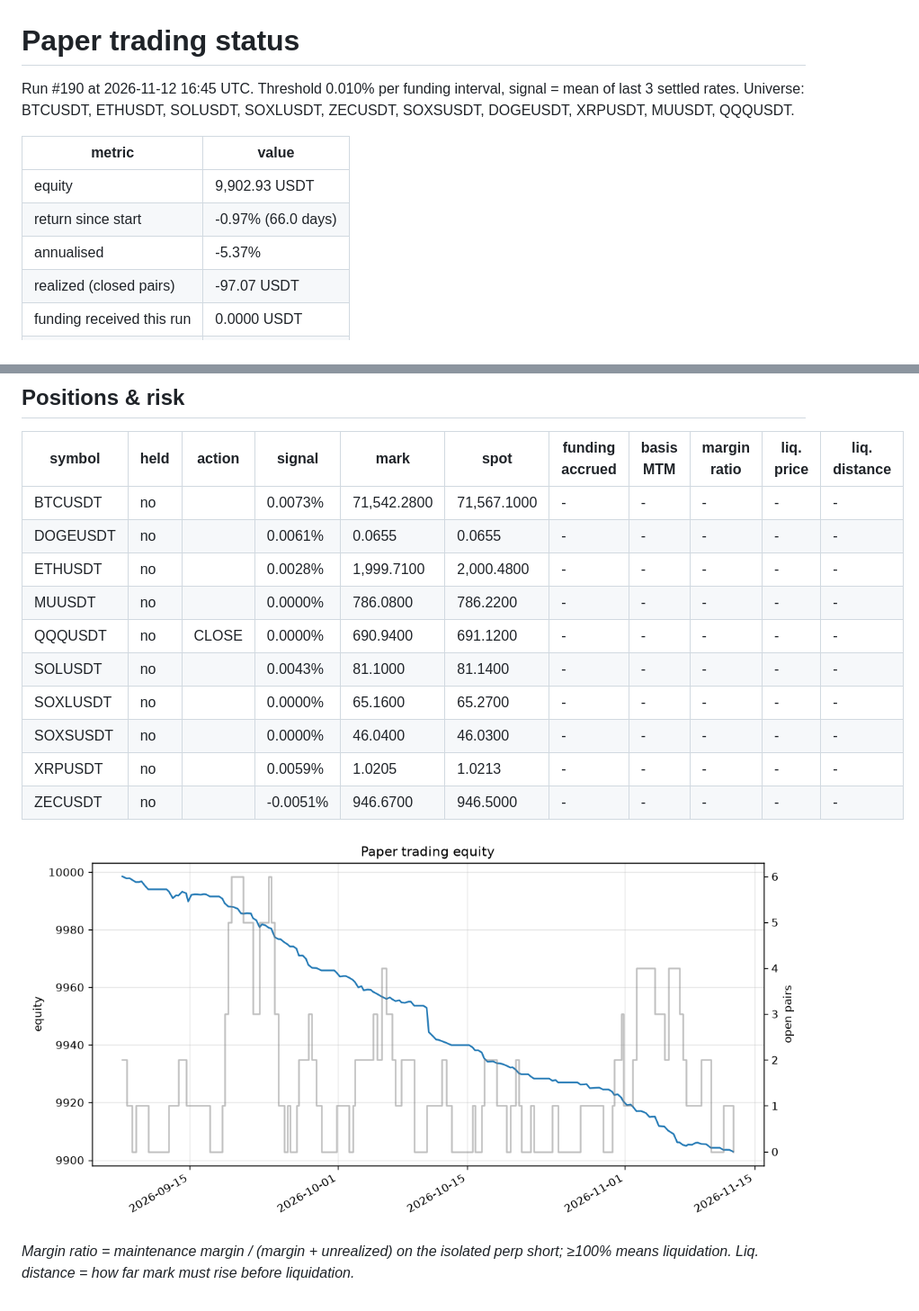
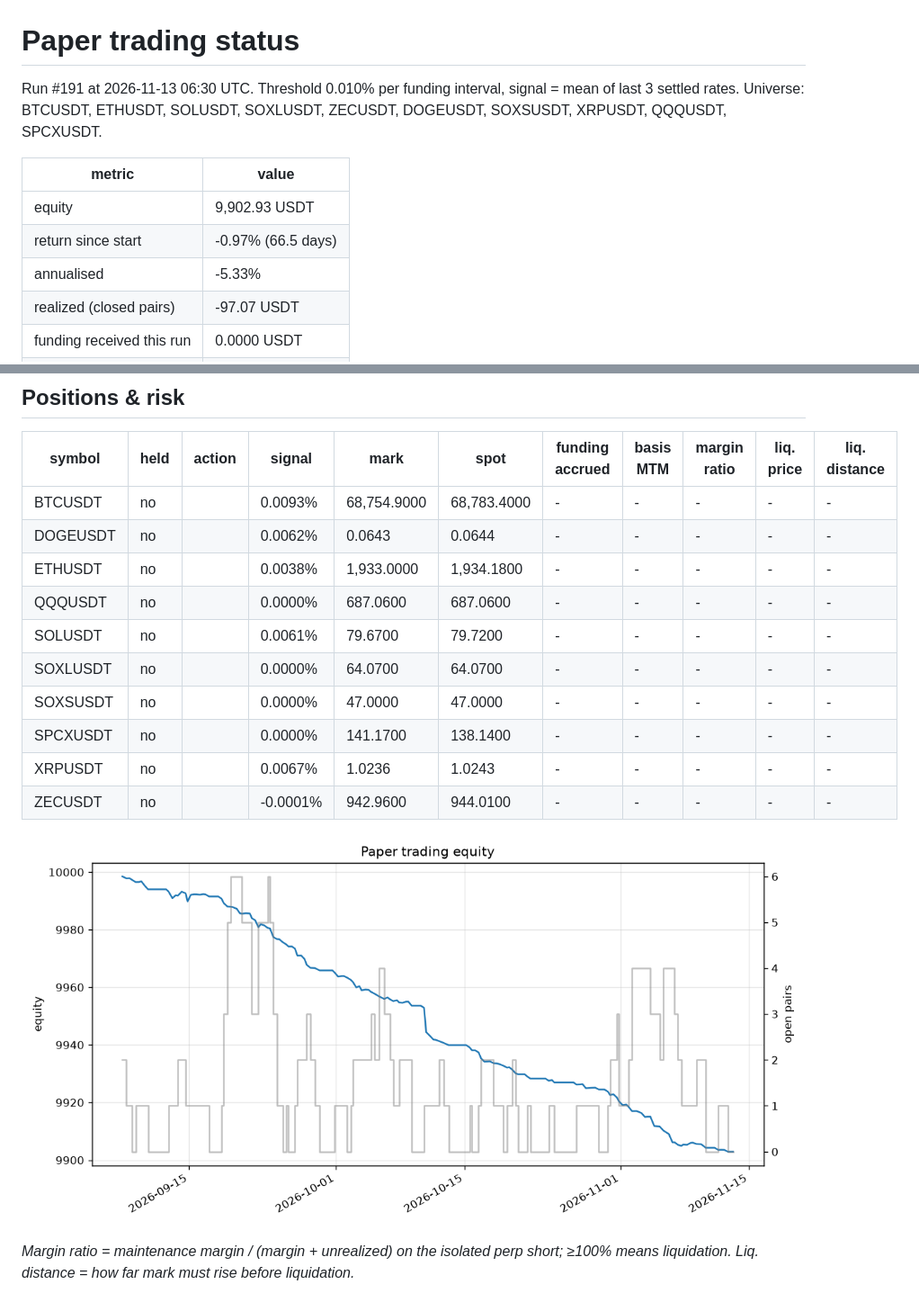
Before and after one commit to initialey/funding-arb, a Markdown page: reports/paper_latest.md, 2 parts joined by grey strips. Shown at 90% size. GitHub-like rendering; pictures changed too: reports/paper_equity.png.

Commit message:
paper: step 2026-11-13T06:30Z

```diff
--- a/reports/paper_latest.md
+++ b/reports/paper_latest.md
@@ -1,12 +1,12 @@
 # Paper trading status
 
-Run #190 at 2026-11-12 16:45 UTC. Threshold 0.010% per funding interval, signal = mean of last 3 settled rates. Universe: BTCUSDT, ETHUSDT, SOLUSDT, SOXLUSDT, ZECUSDT, SOXSUSDT, DOGEUSDT, XRPUSDT, MUUSDT, QQQUSDT.
+Run #191 at 2026-11-13 06:30 UTC. Threshold 0.010% per funding interval, signal = mean of last 3 settled rates. Universe: BTCUSDT, ETHUSDT, SOLUSDT, SOXLUSDT, ZECUSDT, DOGEUSDT, SOXSUSDT, XRPUSDT, QQQUSDT, SPCXUSDT.
 
 | metric | value |
 |---|---|
 | equity | 9,902.93 USDT |
-| return since start | -0.97% (66.0 days) |
-| annualised | -5.37% |
+| return since start | -0.97% (66.5 days) |
+| annualised | -5.33% |
 | realized (closed pairs) | -97.07 USDT |
 | funding received this run | 0.0000 USDT |
 | open pairs | 0 / 10 |
@@ -17,16 +17,16 @@ Run #190 at 2026-11-12 16:45 UTC. Threshold 0.010% per funding interval, signal
 
 | symbol | held | action | signal | mark | spot | funding accrued | basis MTM | margin ratio | liq. price | liq. distance |
 |---|---|---|---|---|---|---|---|---|---|---|
-| BTCUSDT | no |  | 0.0073% | 71,542.2800 | 71,567.1000 | - | - | - | - | - |
-| DOGEUSDT | no |  | 0.0061% | 0.0655 | 0.0655 | - | - | - | - | - |
-| ETHUSDT | no |  | 0.0028% | 1,999.7100 | 2,000.4800 | - | - | - | - | - |
-| MUUSDT | no |  | 0.0000% | 786.0800 | 786.2200 | - | - | - | - | - |
-| QQQUSDT | no | CLOSE | 0.0000% | 690.9400 | 691.1200 | - | - | - | - | - |
-| SOLUSDT | no |  | 0.0043% | 81.1000 | 81.1400 | - | - | - | - | - |
-| SOXLUSDT | no |  | 0.0000% | 65.1600 | 65.2700 | - | - | - | - | - |
-| SOXSUSDT | no |  | 0.0000% | 46.0400 | 46.0300 | - | - | - | - | - |
-| XRPUSDT | no |  | 0.0059% | 1.0205 | 1.0213 | - | - | - | - | - |
-| ZECUSDT | no |  | -0.0051% | 946.6700 | 946.5000 | - | - | - | - | - |
+| BTCUSDT | no |  | 0.0093% | 68,754.9000 | 68,783.4000 | - | - | - | - | - |
+| DOGEUSDT | no |  | 0.0062% | 0.0643 | 0.0644 | - | - | - | - | - |
+| ETHUSDT | no |  | 0.0038% | 1,933.0000 | 1,934.1800 | - | - | - | - | - |
+| QQQUSDT | no |  | 0.0000% | 687.0600 | 687.0600 | - | - | - | - | - |
+| SOLUSDT | no |  | 0.0061% | 79.6700 | 79.7200 | - | - | - | - | - |
+| SOXLUSDT | no |  | 0.0000% | 64.0700 | 64.0700 | - | - | - | - | - |
+| SOXSUSDT | no |  | 0.0000% | 47.0000 | 47.0000 | - | - | - | - | - |
+| SPCXUSDT | no |  | 0.0000% | 141.1700 | 138.1400 | - | - | - | - | - |
+| XRPUSDT | no |  | 0.0067% | 1.0236 | 1.0243 | - | - | - | - | - |
+| ZECUSDT | no |  | -0.0001% | 942.9600 | 944.0100 | - | - | - | - | - |
 
 ![equity](paper_equity.png)
 
```
Also changed, not shown: 2 other files.
